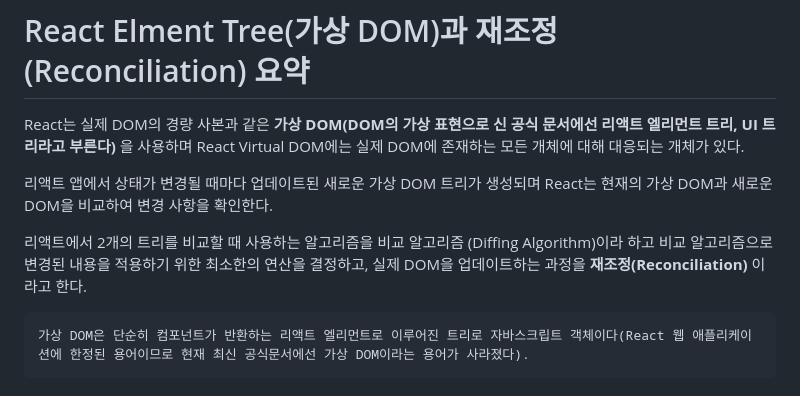
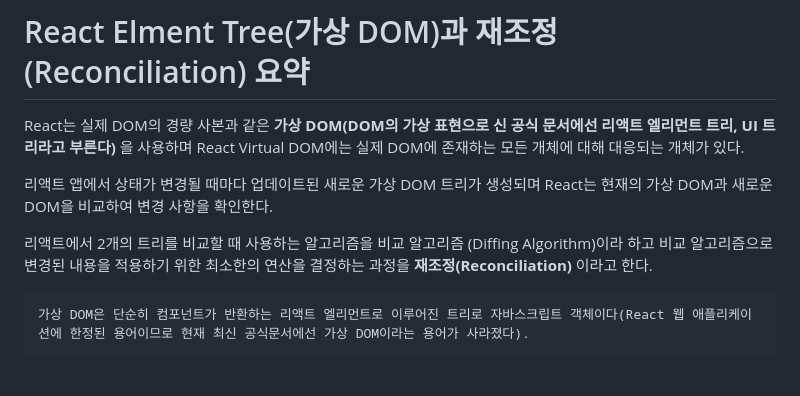
Before and after one commit to Iam-Sunghyun/TIL, a Markdown page: React/React 동작 과정.md, the part around the change. Drawn GitHub-style.

Commit message:
내용 수정

````diff
--- a/React/React 동작 과정.md
+++ b/React/React 동작 과정.md
@@ -28,7 +28,7 @@ React는 실제 DOM의 경량 사본과 같은 **가상 DOM(DOM의 가상 표현
 
 <!-- (리액트는 항상 2개의 가상 DOM을 유지한다고 한다). -->
 
-리액트에서 2개의 트리를 비교할 때 사용하는 알고리즘을 비교 알고리즘 (Diffing Algorithm)이라 하고 비교 알고리즘으로 변경된 내용을 적용하기 위한 최소한의 연산을 결정하고, 실제 DOM을 업데이트하는 과정을 **재조정(Reconciliation)** 이라고 한다.
+리액트에서 2개의 트리를 비교할 때 사용하는 알고리즘을 비교 알고리즘 (Diffing Algorithm)이라 하고 비교 알고리즘으로 변경된 내용을 적용하기 위한 최소한의 연산을 결정하는 과정을 **재조정(Reconciliation)** 이라고 한다.
 
 ```
 가상 DOM은 단순히 컴포넌트가 반환하는 리액트 엘리먼트로 이루어진 트리로 자바스크립트 객체이다(React 웹 애플리케이션에 한정된 용어이므로 현재 최신 공식문서에선 가상 DOM이라는 용어가 사라졌다).
````
